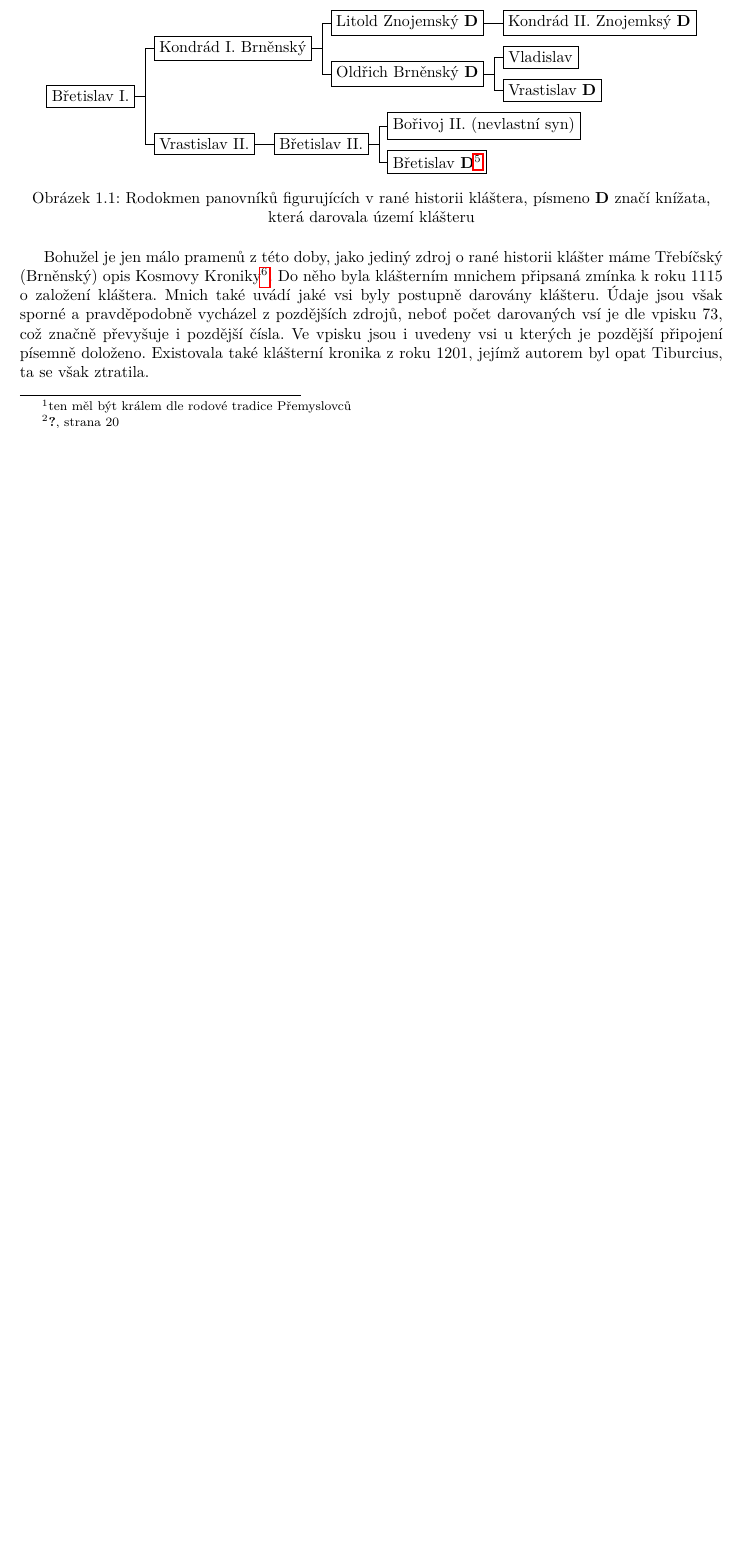
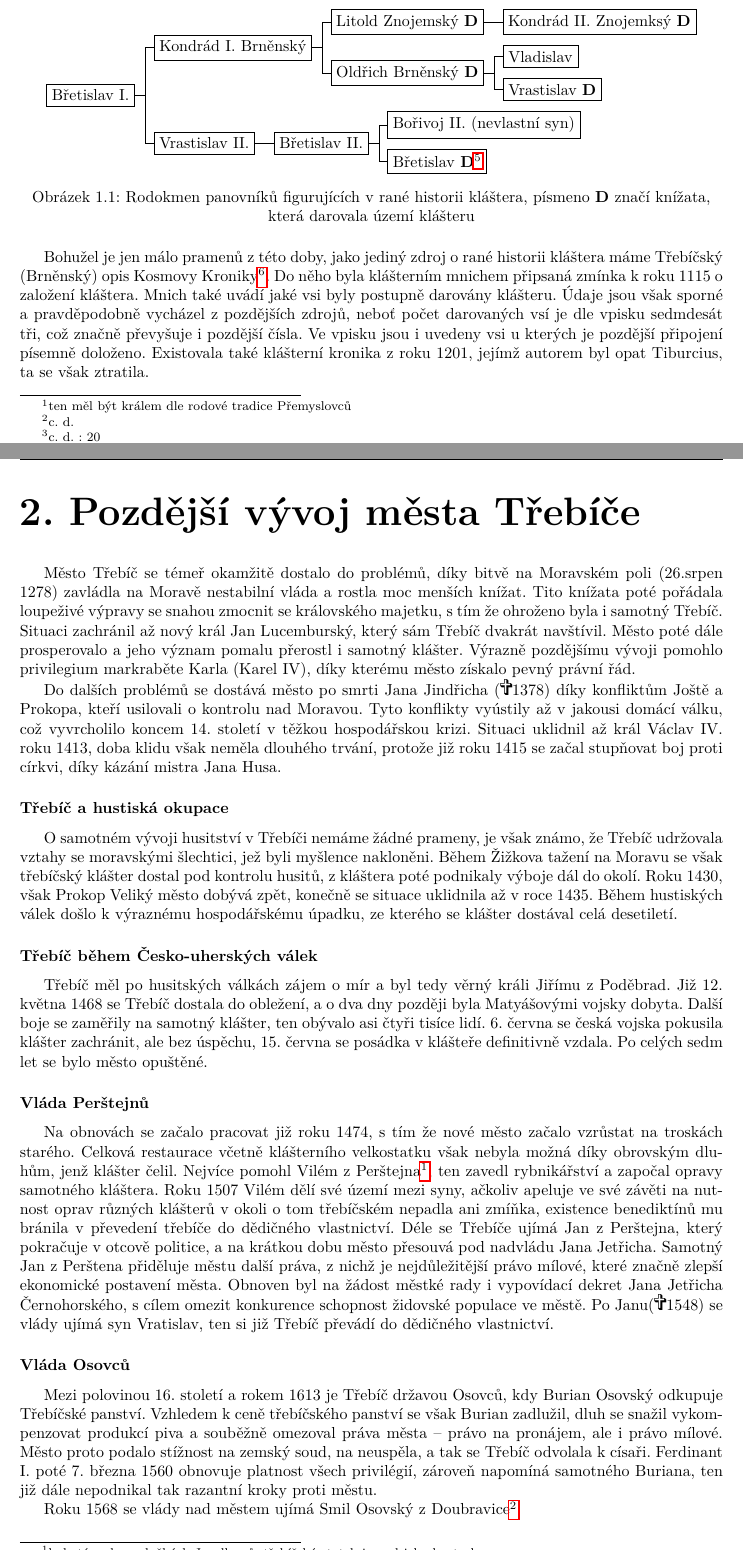
Before and after one commit to havrak/TermpaperTrebic, a LaTeX document (prace/prace.tex): part of page 7 of 10 before the commit and two parts of pages 7 and 9 of 11 after it, the two joined at a grey line, cut so that both start at the same text, the shorter picture padded with empty space. Compiled offline with pdfLaTeX.

Commit message:
Some new chapters

```diff
--- a/prace/prace.tex
+++ b/prace/prace.tex
@@ -44,11 +44,13 @@
 \usepackage{caption}				%	popisky
 \usepackage{dirtree}				% strom souborů
 \usepackage[bottom]{footmisc}  % poznámky pod čarou vespod
+\usepackage{bibentry}
+\nobibliography*
 
 \usepackage{color}
 \usepackage{forest}					% na rodokmeny
 \usepackage{natbib}
-\setcitestyle{authoryear}
+%\setbibentrystyle{author}
 
 \definecolor{pblue}{rgb}{0.13,0.13,1}
 \definecolor{pgreen}{rgb}{0,0.5,0}
@@ -128,7 +128,7 @@ TODO
 \fancypagestyle{plain}{
 \fancyhead[C]{}
 \fancyhead[L]{Ročníková práce - Gymnázium, Praha 6, Arabská 14}
-\fancyhead[R]{\textbf{Židovské město ve Třebíči}}
+\fancyhead[R]{\textbf{Židovské město v Třebíči}}
 \fancyfoot[L]{Vypracoval: Havránek Kryštof 2.E (Programování)}
 \fancyfoot[C]{}
 \fancyfoot[R]{\thepage}
@@ -224,10 +222,10 @@ Samotný Litold (\CrossOpenShadow 1112) a Oldřich (\CrossOpenShadow 1113) jsou
 \end{figure}
 \footnotetext{Dle opisu Kroniky Kosmovy, daruje vsi Břetislav, nejspíše se jedná o tohoto}
 
-Bohužel je jen málo pramenů z této doby, jako jediný zdroj o rané historii klášter máme Třebíčský (Brněnský) opis Kosmovy Kroniky\footnote{\cite{Uhlir1978}, strana 18}.
+Bohužel je jen málo pramenů z této doby, jako jediný zdroj o rané historii kláštera máme Třebíčský (Brněnský) opis Kosmovy Kroniky\footnote{c. d. \bibentry{Uhlir1978}: 18}.
 Do něho byla klášterním mnichem připsaná zmínka k roku 1115 o založení kláštera.
 Mnich také uvádí jaké vsi byly postupně darovány klášteru.
-Údaje jsou však sporné a pravděpodobně vycházel z pozdějších zdrojů, neboť počet darovaných vsí je dle vpisku 73, což značně převyšuje i pozdější čísla.
+Údaje jsou však sporné a pravděpodobně vycházel z pozdějších zdrojů, neboť počet darovaných vsí je dle vpisku sedmdesát tři, což značně převyšuje i pozdější čísla.
 Ve vpisku jsou i uvedeny vsi u kterých je pozdější připojení písemně doloženo.
 Existovala také klášterní kronika z roku 1201, jejímž autorem byl opat Tiburcius, ta se však ztratila.
 
@@ -265,4 +265,50 @@ Bohužel během Bitvy o Třebíč\footnote{12. květen — 9. červen 1468, sou
 
+\chapter{Pozdější vývoj města Třebíče}
+
+Město Třebíč se témeř okamžitě dostalo do problémů, díky bitvě na Moravském poli (26.srpen 1278) zavládla na Moravě nestabilní vláda a rostla moc menších knížat.
+Tito knížata poté pořádala loupeživé výpravy se snahou zmocnit se královského majetku, s tím že ohroženo byla i samotný Třebíč. % 38
+Situaci zachránil až nový král Jan Lucemburský, který sám Třebíč dvakrát navštívil.
+Město poté dále prosperovalo a jeho význam pomalu přerostl i samotný klášter.
+Výrazně pozdějšímu vývoji pomohlo privilegium markraběte Karla (Karel IV), díky kterému město získalo pevný právní řád.
+
+Do dalších problémů se dostává město po smrti Jana Jindřicha (\CrossOpenShadow 1378) díky konfliktům Joště a Prokopa, kteří usilovali o kontrolu nad Moravou.
+Tyto konflikty vyústily až v jakousi domácí válku, což vyvrcholilo koncem 14. století v těžkou hospodářskou krizi.
+Situaci uklidnil až král Václav IV. roku 1413, doba klidu však neměla dlouhého trvání, protože již roku 1415 se začal stupňovat boj proti církvi, díky kázání mistra Jana Husa. % 43
+
+\subsubsection{Třebíč a hustiská okupace}
+
+O samotném vývoji husitství v Třebíči nemáme žádné prameny, je však známo, že Třebíč udržovala vztahy se moravskými šlechtici, jež byli myšlence nakloněni.
+Během Žižkova tažení na Moravu se však třebíčský klášter dostal pod kontrolu husitů, z kláštera poté podnikaly výboje dál do okolí.
+Roku 1430, však Prokop Veliký město dobývá zpět, konečně se situace uklidnila až v roce 1435.
+Během hustiských válek došlo k výraznému hospodářskému úpadku, ze kterého se klášter dostával celá desetiletí. % 49-54
+
+\subsubsection{Třebíč během Česko-uherských válek}
+
+Třebíč měl po husitských válkách zájem o mír a byl tedy věrný králi Jiřímu z Poděbrad.
+Již 12. května 1468 se Třebíč dostala do obležení, a o dva dny později byla Matyášovými vojsky dobyta.
+Další boje se zaměřily na samotný klášter, ten obývalo asi čtyři tisíce lidí.
+6. června se česká vojska pokusila klášter zachránit, ale bez úspěchu, 15. června se posádka v klášteře definitivně vzdala.
+Po celých sedm let se bylo město opuštěné. % 54 - 56
+
+\subsubsection{Vláda Perštejnů}
+
+Na obnovách se začalo pracovat již roku 1474, s tím že nové město začalo vzrůstat na troskách starého.
+Celková restaurace včetně klášterního velkostatku však nebyla možná díky obrovským dluhům, jenž klášter čelil.
+Nejvíce pomohl Vilém z Perštejna\footnote{bohatý rod, ve službách Jagellovců, třebíčský statek je pod jeho kontrolou}, ten zavedl rybnikářství a započal opravy samotného kláštera.
+Roku 1507 Vilém dělí své území mezi syny, ačkoliv apeluje ve své závěti na nutnost oprav různých klášterů v okoli o tom třebíčském nepadla ani zmíňka, existence benediktínů mu bránila v převedení třebíče do dědičného vlastnictví.
+Déle se Třebíče ujímá Jan z Perštejna, který pokračuje v otcově politice, a na krátkou dobu město přesouvá pod nadvládu Jana Jetřicha.
+Samotný Jan z Perštena přiděluje městu další práva, z nichž je nejdůležitější právo mílové, které značně zlepší ekonomické postavení města.
+Obnoven byl na žádost městké rady i vypovídací dekret Jana Jetřicha Černohorského, s cílem omezit konkurence schopnost židovské populace ve městě.
+Po Janu(\CrossOpenShadow 1548) se vlády ujímá syn Vratislav, ten si již Třebíč převádí do dědičného vlastnictví. % 61 - 68/71
+% režijní feudální velkostatek
+
+\subsubsection{Vláda Osovců}
+Mezi polovinou 16. století a rokem 1613 je Třebíč državou Osovců, kdy Burian Osovský odkupuje Třebíčské panství.
+Vzhledem k ceně třebíčského panství se však Burian zadlužil, dluh se snažil vykompenzovat produkcí piva a souběžně omezoval práva města -- právo na pronájem, ale i právo mílové.
+Město proto podalo stížnost na zemský soud, na neuspěla, a tak se Třebíč odvolala k císaři.
+Ferdinant I. poté 7. března 1560 obnovuje platnost všech privilégií, zároveň napomíná samotného Buriana, ten již dále nepodnikal tak razantní kroky proti městu.
+
+Roku 1568 se vlády nad městem ujímá Smil Osovský z Doubravice\footnote{Jeden z důležitých pramenů doby, své paměti si zapisoval do Codexu Dubraviciana}
 
 \include{zaver}
 
```
Also changed, not shown: prace/literatura.tex (+2 -2 lines), prace/titulka.tex (+2 -5 lines), prace/prace.tex (52 more changed lines).
